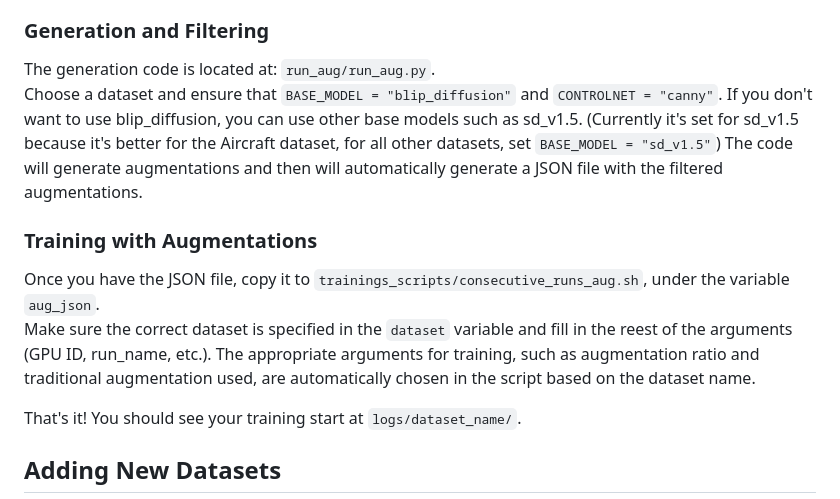
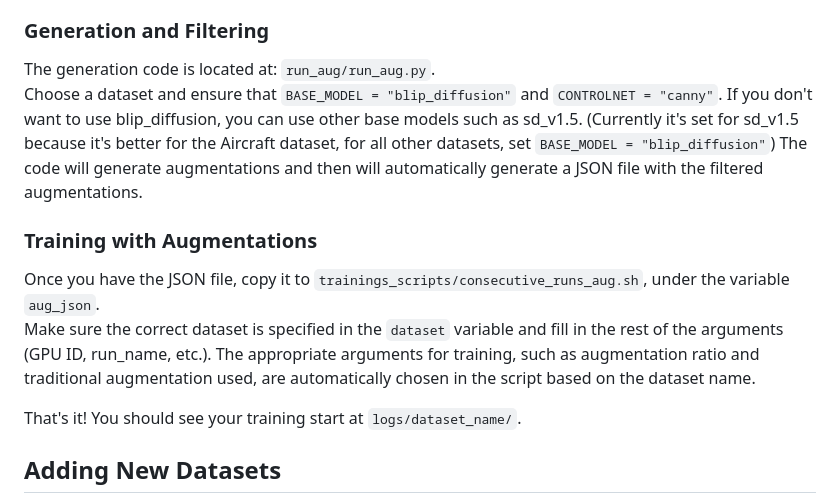
Before and after one commit to EyalMichaeli/SaSPA-Aug, a Markdown page: README.md, the part around the change. Drawn GitHub-style.

```diff
--- a/README.md
+++ b/README.md
@@ -69,12 +69,12 @@ The generated prompts should be in `prompts_engineering/gpt_prompts`, which curr
 
 ### Generation and Filtering
 The generation code is located at: `run_aug/run_aug.py`.
-Choose a dataset and ensure that `BASE_MODEL = "blip_diffusion"` and `CONTROLNET = "canny"`. If you don't want to use blip_diffusion, you can use other base models such as sd_v1.5. (Currently it's set for sd_v1.5 because it's better for the Aircraft dataset, for all other datasets, set `BASE_MODEL = "sd_v1.5"`)
+Choose a dataset and ensure that `BASE_MODEL = "blip_diffusion"` and `CONTROLNET = "canny"`. If you don't want to use blip_diffusion, you can use other base models such as sd_v1.5. (Currently it's set for sd_v1.5 because it's better for the Aircraft dataset, for all other datasets, set `BASE_MODEL = "blip_diffusion"`)
 The code will generate augmentations and then will automatically generate a JSON file with the filtered augmentations.
 
 ### Training with Augmentations
 Once you have the JSON file, copy it to `trainings_scripts/consecutive_runs_aug.sh`, under the variable `aug_json`.
-Make sure the correct dataset is specified in the `dataset` variable and fill in the reest of the arguments (GPU ID, run_name, etc.). The appropriate arguments for training, such as augmentation ratio and traditional augmentation used, are automatically chosen in the script based on the dataset name.
+Make sure the correct dataset is specified in the `dataset` variable and fill in the rest of the arguments (GPU ID, run_name, etc.). The appropriate arguments for training, such as augmentation ratio and traditional augmentation used, are automatically chosen in the script based on the dataset name.
 
 That's it!
 You should see your training start at `logs/dataset_name/`.
```
